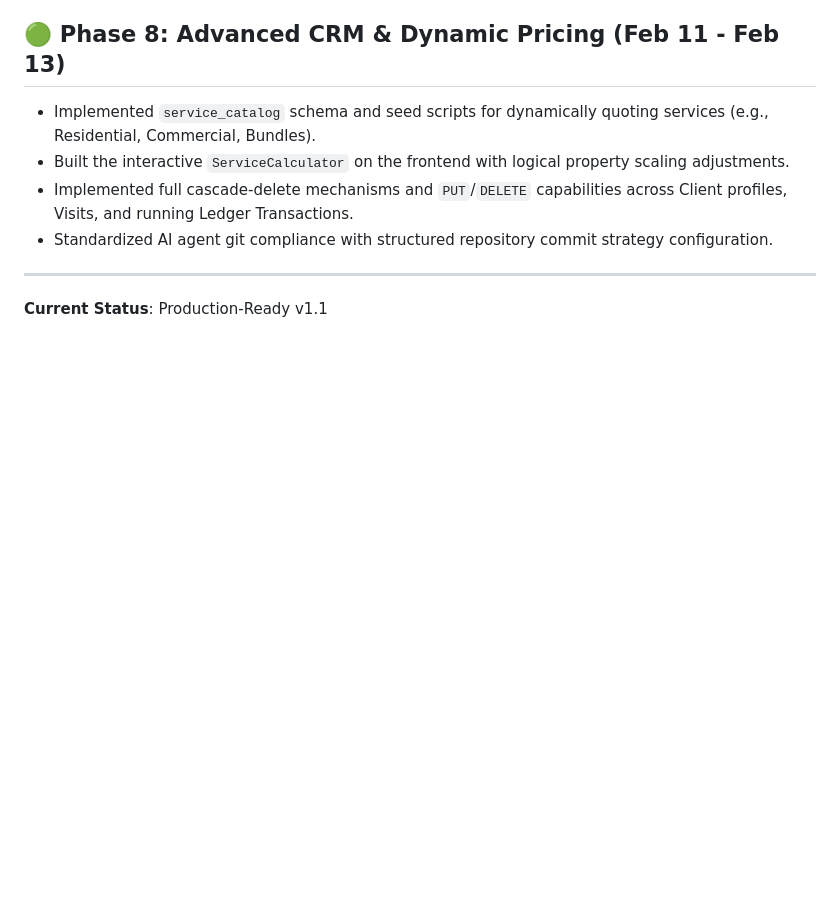
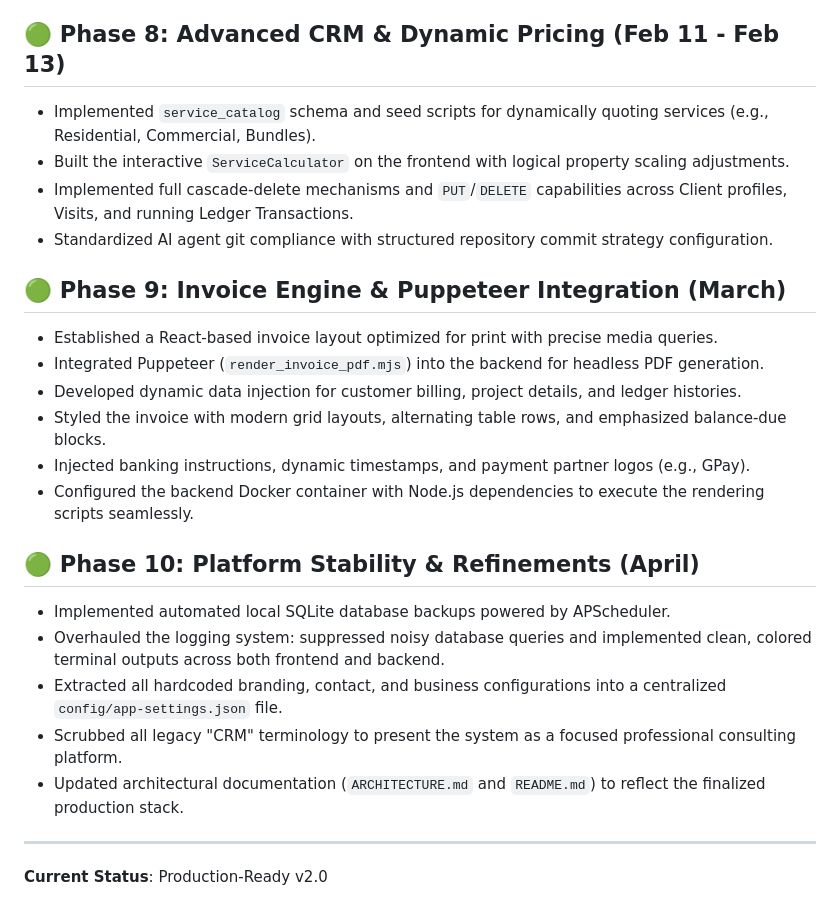
Before and after one commit to NammaThalle/vastu_vaibhav, a Markdown page: docs/DEVELOPMENT_LOG.md, the part around the change. Rendered like a GitHub page; blank space fills up the shorter version.

Commit message:
docs(devlog): append phase 9 and 10 based on recent git activity

```diff
--- a/docs/DEVELOPMENT_LOG.md
+++ b/docs/DEVELOPMENT_LOG.md
@@ -49,5 +49,20 @@ This document tracks the systematic engineering phases of the Vastu Vaibhav appl
 *   Implemented full cascade-delete mechanisms and `PUT`/`DELETE` capabilities across Client profiles, Visits, and running Ledger Transactions.
 *   Standardized AI agent git compliance with structured repository commit strategy configuration.
 
+## 🟢 Phase 9: Invoice Engine & Puppeteer Integration (March)
+*   Established a React-based invoice layout optimized for print with precise media queries.
+*   Integrated Puppeteer (`render_invoice_pdf.mjs`) into the backend for headless PDF generation.
+*   Developed dynamic data injection for customer billing, project details, and ledger histories.
+*   Styled the invoice with modern grid layouts, alternating table rows, and emphasized balance-due blocks.
+*   Injected banking instructions, dynamic timestamps, and payment partner logos (e.g., GPay).
+*   Configured the backend Docker container with Node.js dependencies to execute the rendering scripts seamlessly.
+
+## 🟢 Phase 10: Platform Stability & Refinements (April)
+*   Implemented automated local SQLite database backups powered by APScheduler.
+*   Overhauled the logging system: suppressed noisy database queries and implemented clean, colored terminal outputs across both frontend and backend.
+*   Extracted all hardcoded branding, contact, and business configurations into a centralized `config/app-settings.json` file.
+*   Scrubbed all legacy "CRM" terminology to present the system as a focused professional consulting platform.
+*   Updated architectural documentation (`ARCHITECTURE.md` and `README.md`) to reflect the finalized production stack.
+
 ---
-**Current Status**: Production-Ready v1.1
+**Current Status**: Production-Ready v2.0
```
